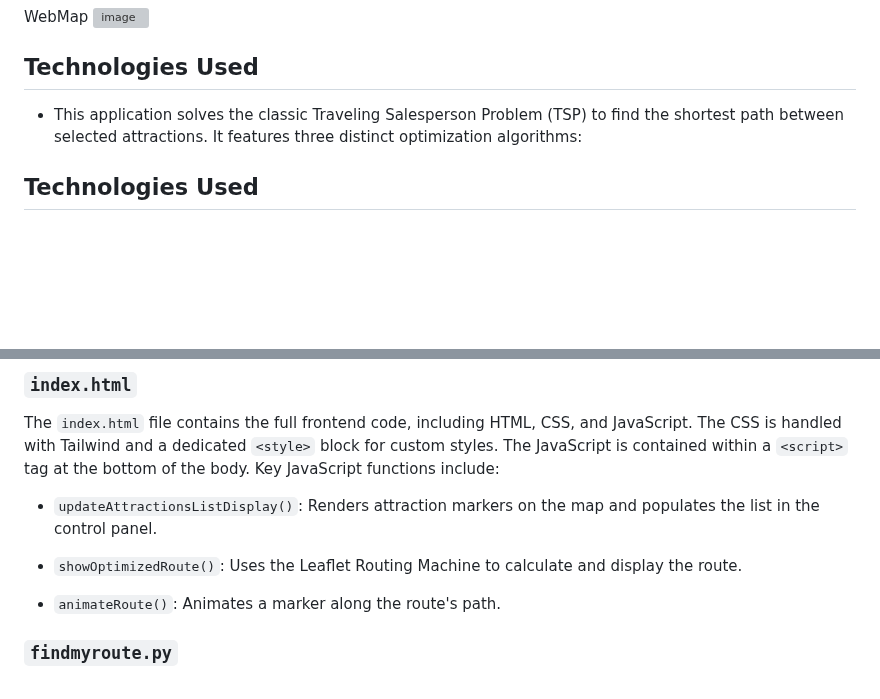
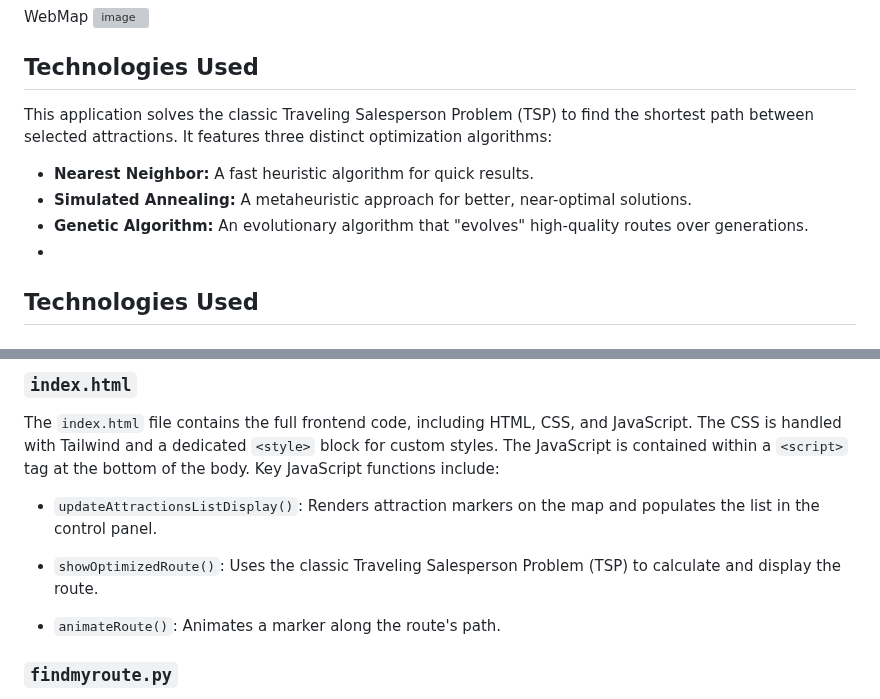
Before and after one commit to JakirHossainCDE/FindMyRoute, a Markdown page: README.md, 2 parts joined by grey strips. Rendered like a GitHub page; blank space fills up the shorter version; grey boxes are pictures that could not be loaded.

```diff
--- a/README.md
+++ b/README.md
@@ -20,9 +20,12 @@ WebMap
 <img width="1358" height="655" alt="image" src="https://github.com/user-attachments/assets/48d6cd76-402c-4b47-ba74-b50684ffe552" />
 
 ## Technologies Used
-* This application solves the classic Traveling Salesperson Problem (TSP) to find the shortest path between selected attractions. It features three distinct optimization algorithms:
+This application solves the classic Traveling Salesperson Problem (TSP) to find the shortest path between selected attractions. It features three distinct optimization algorithms:
 
-
+* **Nearest Neighbor:**  A fast heuristic algorithm for quick results.
+* **Simulated Annealing:**  A metaheuristic approach for better, near-optimal solutions.
+* **Genetic Algorithm:**  An evolutionary algorithm that "evolves" high-quality routes over generations.
+*
 ## Technologies Used
 
 ### Frontend
@@ -131,7 +134,7 @@ The `index.html` file contains the full frontend code, including HTML, CSS, and
 
 * `updateAttractionsListDisplay()`: Renders attraction markers on the map and populates the list in the control panel.
 
-* `showOptimizedRoute()`: Uses the Leaflet Routing Machine to calculate and display the route.
+* `showOptimizedRoute()`: Uses the classic Traveling Salesperson Problem (TSP)  to calculate and display the route.
 
 * `animateRoute()`: Animates a marker along the route's path.
 
```
